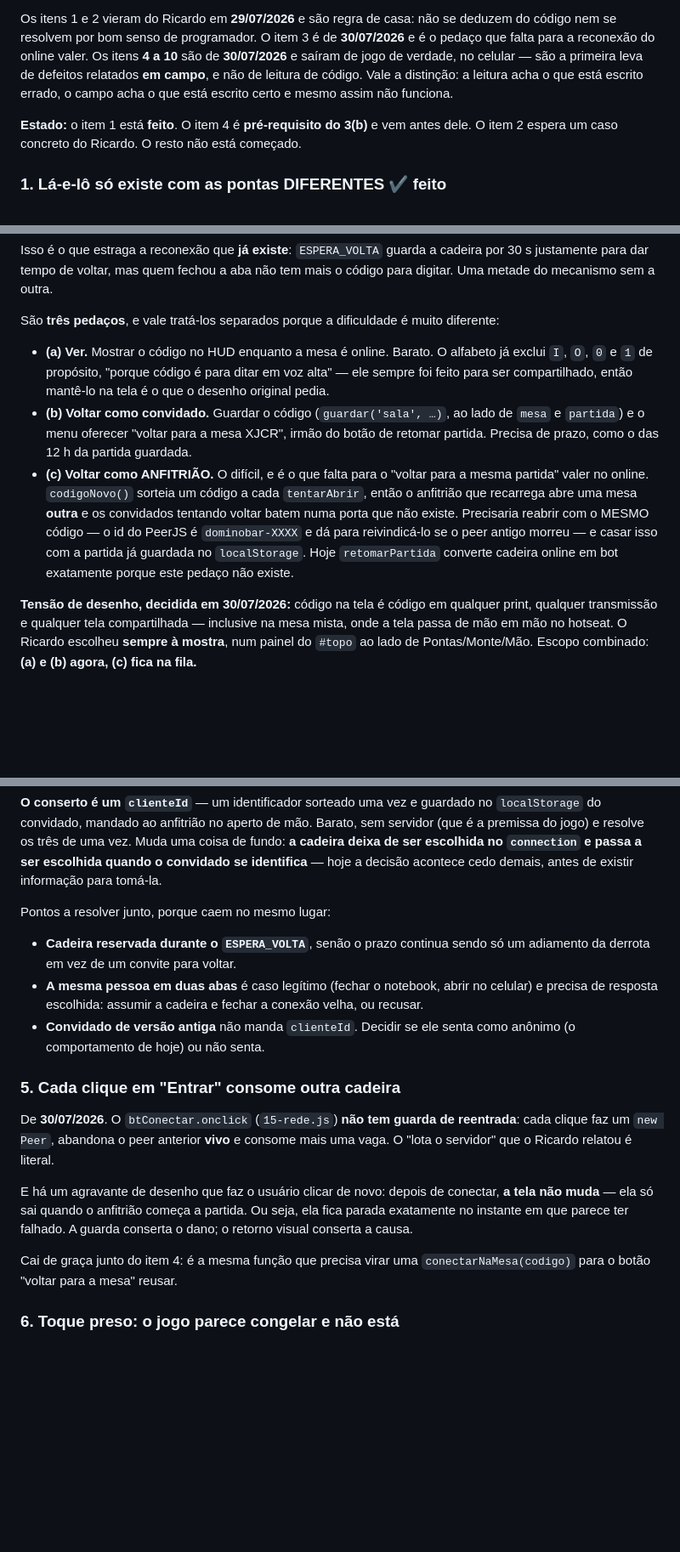
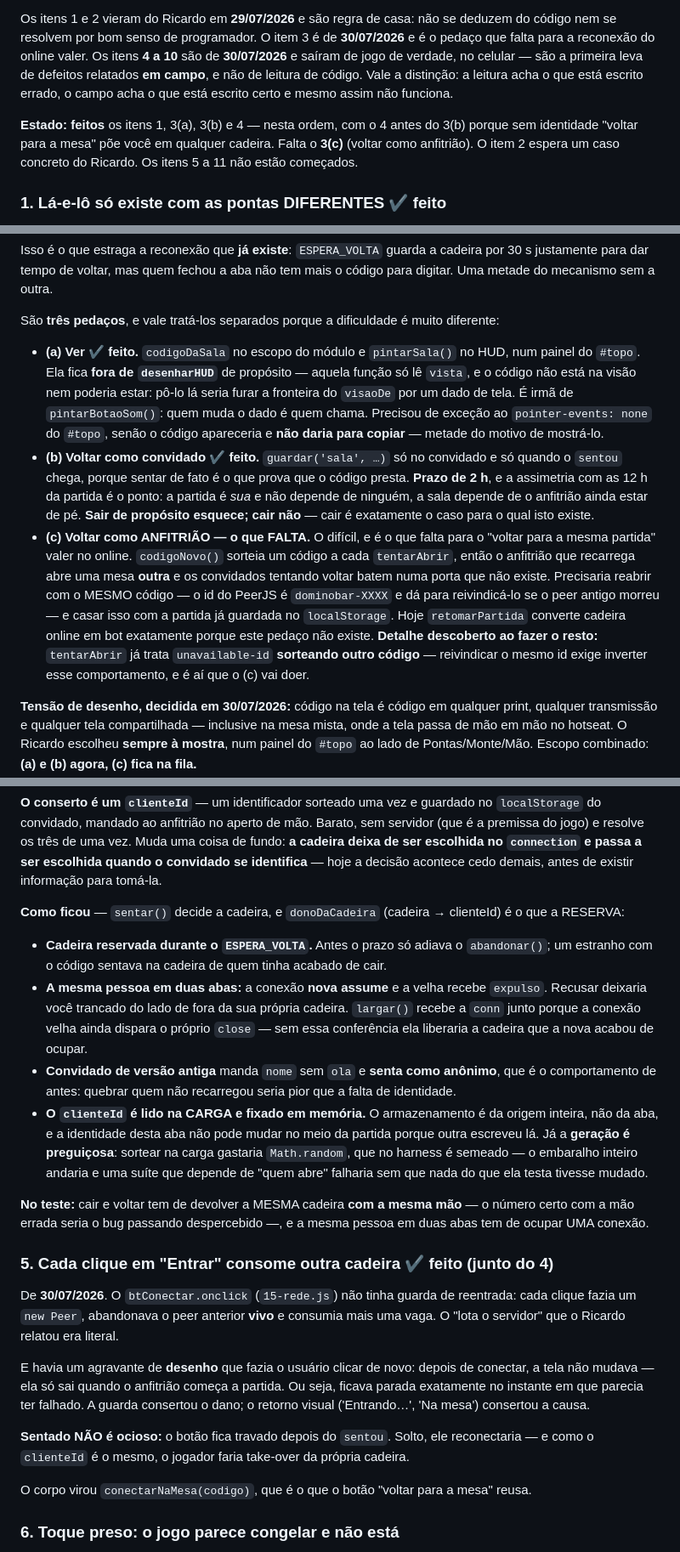
Before and after one commit to RicardoColombo01/domino-bar, a Markdown page: CLAUDE.md, 3 parts joined by grey strips. Shown at 85% size. Drawn GitHub-style; blank space fills up the shorter version.

Commit message:
Fila 5: itens 3(a), 3(b), 4 e 5 fechados, e a intermitência do test-telas
Registra o que foi feito, com as decisões que não se deduzem do código: a cruzada
mantida em 4, o código da sala sempre à mostra, o prazo de 2h da sala (assimétrico
com as 12h da partida de propósito — a partida é sua, a sala depende do anfitrião
estar de pé), e a aba nova assumindo a cadeira em vez de ser recusada.

Fica anotado o que falta do item 3: o (c), voltar como anfitrião, mais o detalhe
descoberto no caminho — tentarAbrir já trata unavailable-id SORTEANDO outro código,
então reivindicar o mesmo id exige inverter esse comportamento.

O item 11 é novo e saiu deste trabalho: o test-telas.mjs é intermitente. Três
rodadas do MESMO commit deram falha, passe limpo e uma falha diferente. As cenas
montam a mesa jogando de verdade e o Math.random do navegador não é semeado, ao
contrário do harness em Node — cada rodada monta um tabuleiro diferente e vários
casos ficam na beirada do limite.

Isso é pior do que parece e vale ter escrito: teste que falha às vezes ensina a
rodar de novo, e "rodar de novo" é exatamente como uma regressão passa. Custou
caro aqui — a primeira falha parecia culpa do painel novo do topo, e não era.

Quatro armadilhas novas na lista, que é onde as lições moram:

- Fronteira de segurança tem CHAVE, e a chave também precisa de guarda. A visaoDe
  estava correta o tempo todo e mesmo assim a mão vazava, porque o NÚMERO da
  cadeira era entregue por ordem de chegada. Auditar o invariante 3 é perguntar
  duas coisas: esta função vaza, e quem decide o argumento dela.
- Contexto isolado do Puppeteer derruba o cache HTTP.
- catch que guarda só a message esconde onde — e um catch que existe para virar
  falha de rede em aviso engole os defeitos de verdade junto.

Co-Authored-By: Claude Opus 5 (1M context) <noreply@anthropic.com>

```diff
--- a/CLAUDE.md
+++ b/CLAUDE.md
@@ -297,8 +311,10 @@ saíram de jogo de verdade, no celular — são a primeira leva de defeitos rela
 e não de leitura de código. Vale a distinção: a leitura acha o que está escrito errado, o
 campo acha o que está escrito certo e mesmo assim não funciona.
 
-**Estado:** o item 1 está **feito**. O item 4 é **pré-requisito do 3(b)** e vem antes dele.
-O item 2 espera um caso concreto do Ricardo. O resto não está começado.
+**Estado:** **feitos** os itens 1, 3(a), 3(b) e 4 — nesta ordem, com o 4 antes do 3(b)
+porque sem identidade "voltar para a mesa" põe você em qualquer cadeira. Falta o **3(c)**
+(voltar como anfitrião). O item 2 espera um caso concreto do Ricardo. Os itens 5 a 11 não
+estão começados.
 
 ### 1. Lá-e-lô só existe com as pontas DIFERENTES ✔ feito
 
@@ -393,19 +409,26 @@ Uma metade do mecanismo sem a outra.
 
 São **três pedaços**, e vale tratá-los separados porque a dificuldade é muito diferente:
 
-- **(a) Ver.** Mostrar o código no HUD enquanto a mesa é online. Barato. O alfabeto já exclui
-  `I`, `O`, `0` e `1` de propósito, "porque código é para ditar em voz alta" — ele sempre foi
-  feito para ser compartilhado, então mantê-lo na tela é o que o desenho original pedia.
-- **(b) Voltar como convidado.** Guardar o código (`guardar('sala', …)`, ao lado de `mesa` e
-  `partida`) e o menu oferecer "voltar para a mesa XJCR", irmão do botão de retomar partida.
-  Precisa de prazo, como o das 12 h da partida guardada.
-- **(c) Voltar como ANFITRIÃO.** O difícil, e é o que falta para o "voltar para a mesma
+- **(a) Ver ✔ feito.** `codigoDaSala` no escopo do módulo e `pintarSala()` no HUD, num painel
+  do `#topo`. Ela fica **fora de `desenharHUD`** de propósito — aquela função só lê `vista`, e
+  o código não está na visão nem poderia estar: pô-lo lá seria furar a fronteira do `visaoDe`
+  por um dado de tela. É irmã de `pintarBotaoSom()`: quem muda o dado é quem chama.
+  Precisou de exceção ao `pointer-events: none` do `#topo`, senão o código apareceria e **não
+  daria para copiar** — metade do motivo de mostrá-lo.
+- **(b) Voltar como convidado ✔ feito.** `guardar('sala', …)` só no convidado e só quando o
+  `sentou` chega, porque sentar de fato é o que prova que o código presta. **Prazo de 2 h**, e
+  a assimetria com as 12 h da partida é o ponto: a partida é *sua* e não depende de ninguém,
+  a sala depende de o anfitrião ainda estar de pé. **Sair de propósito esquece; cair não** —
+  cair é exatamente o caso para o qual isto existe.
+- **(c) Voltar como ANFITRIÃO — o que FALTA.** O difícil, e é o que falta para o "voltar para a mesma
   partida" valer no online. `codigoNovo()` sorteia um código a cada `tentarAbrir`, então o
   anfitrião que recarrega abre uma mesa **outra** e os convidados tentando voltar batem numa
   porta que não existe. Precisaria reabrir com o MESMO código — o id do PeerJS é
   `dominobar-XXXX` e dá para reivindicá-lo se o peer antigo morreu — e casar isso com a
   partida já guardada no `localStorage`. Hoje `retomarPartida` converte cadeira online em bot
-  exatamente porque este pedaço não existe.
+  exatamente porque este pedaço não existe. **Detalhe descoberto ao fazer o resto:**
+  `tentarAbrir` já trata `unavailable-id` **sorteando outro código** — reivindicar o mesmo id
+  exige inverter esse comportamento, e é aí que o (c) vai doer.
 
 **Tensão de desenho, decidida em 30/07/2026:** código na tela é código em qualquer print,
 qualquer transmissão e qualquer tela compartilhada — inclusive na mesa mista, onde a tela passa
@@ -459,28 +482,42 @@ pode achar que você é outra pessoa.
 deixa de ser escolhida no `connection` e passa a ser escolhida quando o convidado se
 identifica** — hoje a decisão acontece cedo demais, antes de existir informação para tomá-la.
 
-Pontos a resolver junto, porque caem no mesmo lugar:
+**Como ficou** — `sentar()` decide a cadeira, e `donoDaCadeira` (cadeira → clienteId) é o que
+a RESERVA:
 
-- **Cadeira reservada durante o `ESPERA_VOLTA`**, senão o prazo continua sendo só um adiamento
-  da derrota em vez de um convite para voltar.
-- **A mesma pessoa em duas abas** é caso legítimo (fechar o notebook, abrir no celular) e
-  precisa de resposta escolhida: assumir a cadeira e fechar a conexão velha, ou recusar.
-- **Convidado de versão antiga** não manda `clienteId`. Decidir se ele senta como anônimo (o
-  comportamento de hoje) ou não senta.
+- **Cadeira reservada durante o `ESPERA_VOLTA`.** Antes o prazo só adiava o `abandonar()`; um
+  estranho com o código sentava na cadeira de quem tinha acabado de cair.
+- **A mesma pessoa em duas abas:** a conexão **nova assume** e a velha recebe `expulso`.
+  Recusar deixaria você trancado do lado de fora da sua própria cadeira. `largar()` recebe a
+  `conn` junto porque a conexão velha ainda dispara o próprio `close` — sem essa conferência
+  ela liberaria a cadeira que a nova acabou de ocupar.
+- **Convidado de versão antiga** manda `nome` sem `ola` e **senta como anônimo**, que é o
+  comportamento de antes: quebrar quem não recarregou seria pior que a falta de identidade.
+- **O `clienteId` é lido na CARGA e fixado em memória.** O armazenamento é da origem inteira,
+  não da aba, e a identidade desta aba não pode mudar no meio da partida porque outra escreveu
+  lá. Já a **geração é preguiçosa**: sortear na carga gastaria `Math.random`, que no harness é
+  semeado — o embaralho inteiro andaria e uma suíte que depende de "quem abre" falharia sem
+  que nada do que ela testa tivesse mudado.
 
-### 5. Cada clique em "Entrar" consome outra cadeira
+**No teste:** cair e voltar tem de devolver a MESMA cadeira **com a mesma mão** — o número
+certo com a mão errada seria o bug passando despercebido —, e a mesma pessoa em duas abas tem
+de ocupar UMA conexão.
 
-De **30/07/2026**. O `btConectar.onclick` (`15-rede.js`) **não tem guarda de reentrada**: cada
-clique faz um `new Peer`, abandona o peer anterior **vivo** e consome mais uma vaga. O
-"lota o servidor" que o Ricardo relatou é literal.
+### 5. Cada clique em "Entrar" consome outra cadeira ✔ feito (junto do 4)
 
-E há um agravante de desenho que faz o usuário clicar de novo: depois de conectar, **a tela
-não muda** — ela só sai quando o anfitrião começa a partida. Ou seja, ela fica parada
-exatamente no instante em que parece ter falhado. A guarda conserta o dano; o retorno visual
-conserta a causa.
+De **30/07/2026**. O `btConectar.onclick` (`15-rede.js`) não tinha guarda de reentrada: cada
+clique fazia um `new Peer`, abandonava o peer anterior **vivo** e consumia mais uma vaga. O
+"lota o servidor" que o Ricardo relatou era literal.
 
-Cai de graça junto do item 4: é a mesma função que precisa virar uma `conectarNaMesa(codigo)`
-para o botão "voltar para a mesa" reusar.
+E havia um agravante de **desenho** que fazia o usuário clicar de novo: depois de conectar, a
+tela não mudava — ela só sai quando o anfitrião começa a partida. Ou seja, ficava parada
+exatamente no instante em que parecia ter falhado. A guarda consertou o dano; o retorno visual
+('Entrando…', 'Na mesa') consertou a causa.
+
+**Sentado NÃO é ocioso:** o botão fica travado depois do `sentou`. Solto, ele reconectaria — e
+como o `clienteId` é o mesmo, o jogador faria take-over da própria cadeira.
+
+O corpo virou `conectarNaMesa(codigo)`, que é o que o botão "voltar para a mesa" reusa.
 
 ### 6. Toque preso: o jogo parece congelar e não está
 
```
Also changed, not shown: other parts of CLAUDE.md (+39 -1 lines).
